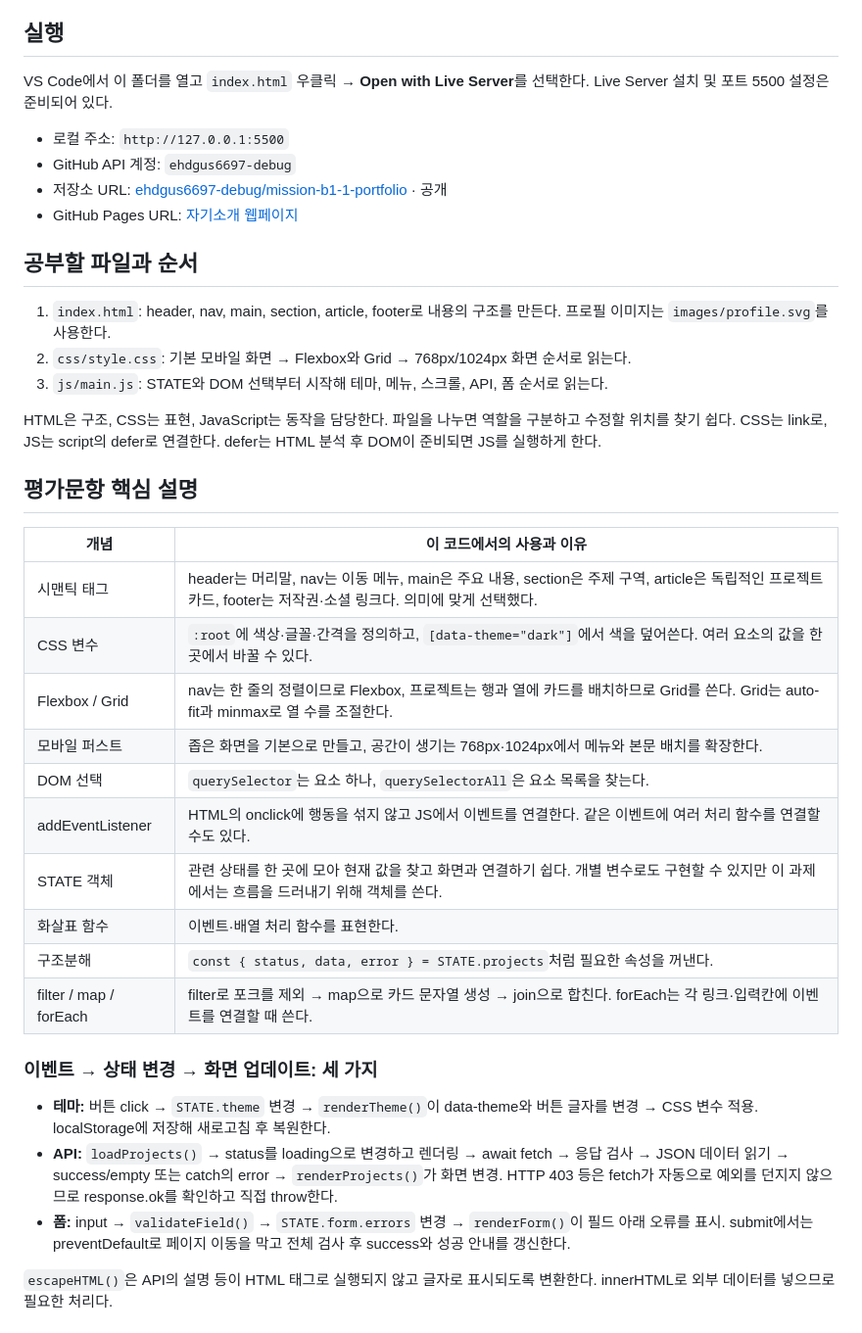
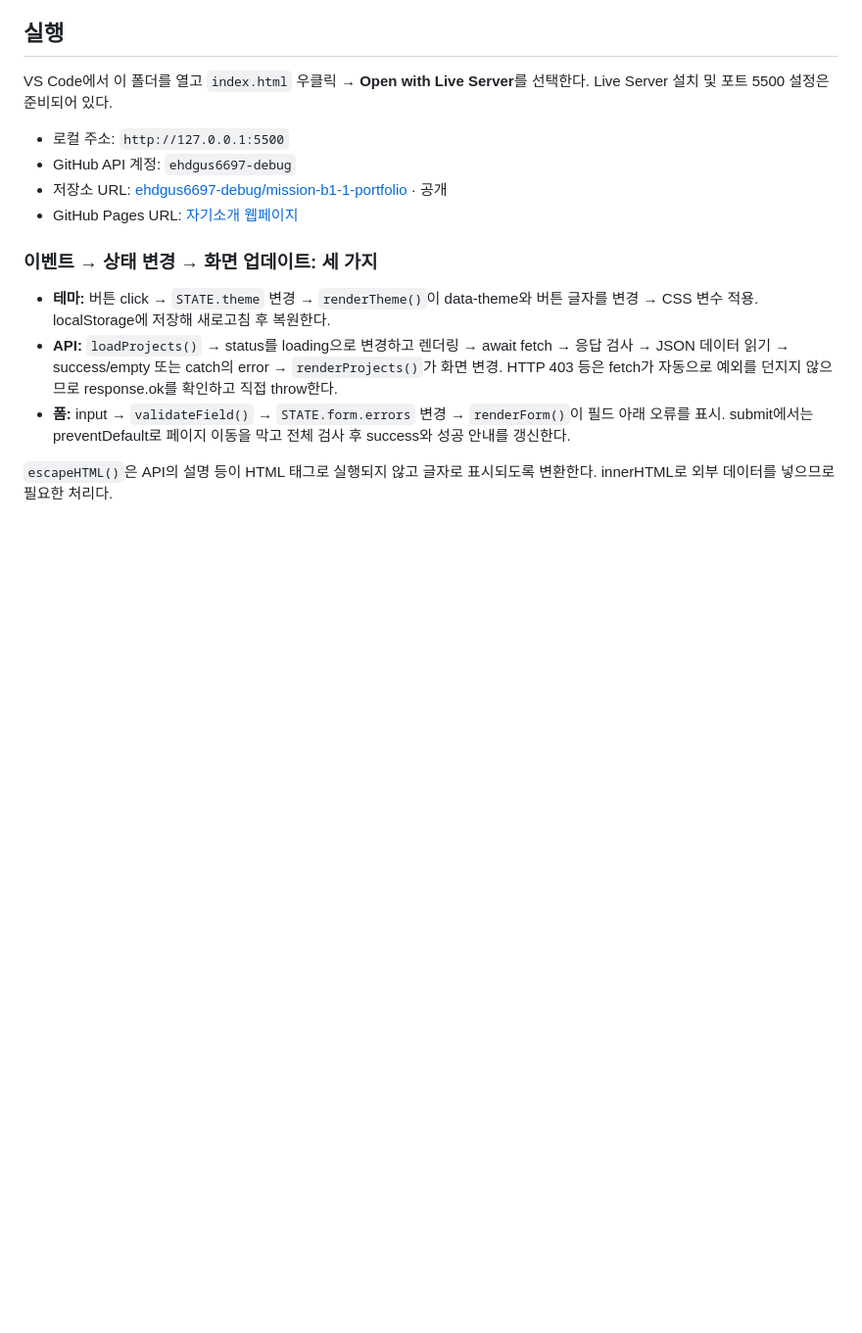
Before and after one commit to ehdgus6697-debug/mission-b1-1-portfolio, a Markdown page: README.md, the part around the change. Shown at 98% size. Drawn GitHub-style; blank space fills up the shorter version.

Commit message:
Revise README to streamline content
Removed study file order and evaluation criteria sections for clarity.

```diff
--- a/README.md
+++ b/README.md
@@ -11,28 +11,7 @@ VS Code에서 이 폴더를 열고 `index.html` 우클릭 → **Open with Live S
 - 저장소 URL: [ehdgus6697-debug/mission-b1-1-portfolio](https://github.com/ehdgus6697-debug/mission-b1-1-portfolio) · 공개
 - GitHub Pages URL: [자기소개 웹페이지](https://ehdgus6697-debug.github.io/mission-b1-1-portfolio/)
 
-## 공부할 파일과 순서
 
-1. `index.html`: header, nav, main, section, article, footer로 내용의 구조를 만든다. 프로필 이미지는 `images/profile.svg`를 사용한다.
-2. `css/style.css`: 기본 모바일 화면 → Flexbox와 Grid → 768px/1024px 화면 순서로 읽는다.
-3. `js/main.js`: STATE와 DOM 선택부터 시작해 테마, 메뉴, 스크롤, API, 폼 순서로 읽는다.
-
-HTML은 구조, CSS는 표현, JavaScript는 동작을 담당한다. 파일을 나누면 역할을 구분하고 수정할 위치를 찾기 쉽다. CSS는 link로, JS는 script의 defer로 연결한다. defer는 HTML 분석 후 DOM이 준비되면 JS를 실행하게 한다.
-
-## 평가문항 핵심 설명
-
-| 개념 | 이 코드에서의 사용과 이유 |
-| --- | --- |
-| 시맨틱 태그 | header는 머리말, nav는 이동 메뉴, main은 주요 내용, section은 주제 구역, article은 독립적인 프로젝트 카드, footer는 저작권·소셜 링크다. 의미에 맞게 선택했다. |
-| CSS 변수 | `:root`에 색상·글꼴·간격을 정의하고, `[data-theme="dark"]`에서 색을 덮어쓴다. 여러 요소의 값을 한 곳에서 바꿀 수 있다. |
-| Flexbox / Grid | nav는 한 줄의 정렬이므로 Flexbox, 프로젝트는 행과 열에 카드를 배치하므로 Grid를 쓴다. Grid는 auto-fit과 minmax로 열 수를 조절한다. |
-| 모바일 퍼스트 | 좁은 화면을 기본으로 만들고, 공간이 생기는 768px·1024px에서 메뉴와 본문 배치를 확장한다. |
-| DOM 선택 | `querySelector`는 요소 하나, `querySelectorAll`은 요소 목록을 찾는다. |
-| addEventListener | HTML의 onclick에 행동을 섞지 않고 JS에서 이벤트를 연결한다. 같은 이벤트에 여러 처리 함수를 연결할 수도 있다. |
-| STATE 객체 | 관련 상태를 한 곳에 모아 현재 값을 찾고 화면과 연결하기 쉽다. 개별 변수로도 구현할 수 있지만 이 과제에서는 흐름을 드러내기 위해 객체를 쓴다. |
-| 화살표 함수 | 이벤트·배열 처리 함수를 표현한다. |
-| 구조분해 | `const { status, data, error } = STATE.projects`처럼 필요한 속성을 꺼낸다. |
-| filter / map / forEach | filter로 포크를 제외 → map으로 카드 문자열 생성 → join으로 합친다. forEach는 각 링크·입력칸에 이벤트를 연결할 때 쓴다. |
 
 ### 이벤트 → 상태 변경 → 화면 업데이트: 세 가지
 
```
